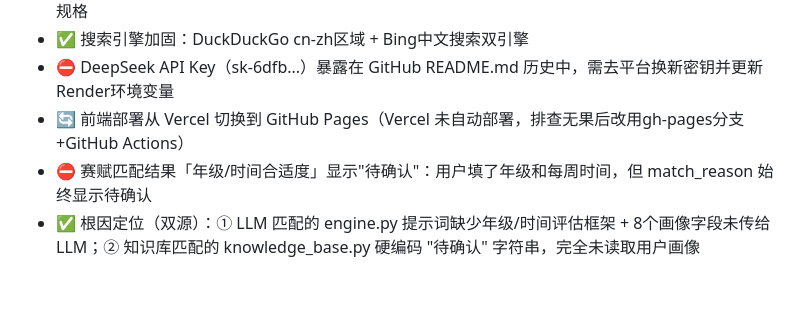
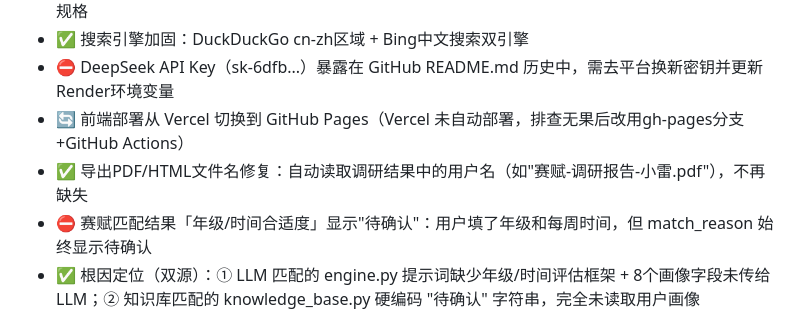
Before and after one commit to guolei95/saifu, a Markdown page: 项目日志.md, the part around the change. GitHub-like rendering; blank space fills up the shorter version.

```diff
--- a/项目日志.md
+++ b/项目日志.md
@@ -12,6 +12,7 @@
 - ✅ 搜索引擎加固：DuckDuckGo cn-zh区域 + Bing中文搜索双引擎
 - ⛔ DeepSeek API Key（sk-6dfb...）暴露在 GitHub README.md 历史中，需去平台换新密钥并更新Render环境变量
 - 🔄 前端部署从 Vercel 切换到 GitHub Pages（Vercel 未自动部署，排查无果后改用gh-pages分支+GitHub Actions）
+- ✅ 导出PDF/HTML文件名修复：自动读取调研结果中的用户名（如"赛赋-调研报告-小雷.pdf"），不再缺失
 - ⛔ 赛赋匹配结果「年级/时间合适度」显示"待确认"：用户填了年级和每周时间，但 match_reason 始终显示待确认
 - ✅ 根因定位（双源）：① LLM 匹配的 engine.py 提示词缺少年级/时间评估框架 + 8个画像字段未传给 LLM；② 知识库匹配的 knowledge_base.py 硬编码 "待确认" 字符串，完全未读取用户画像
 - ✅ 第一轮修复：engine.py 新增规则4a（年级/时间评估框架+禁止"待确认"）+ _build_profile_text() 补上传8个缺失字段（available_months/summer_winter/tools/other_skills/portfolio_link/min_award/ideal_goal/strategy）
```
Also changed, not shown: 05-复盘/0511-部署架构升级-从本地隧道到全云端.md (added, +56 -0 lines).
